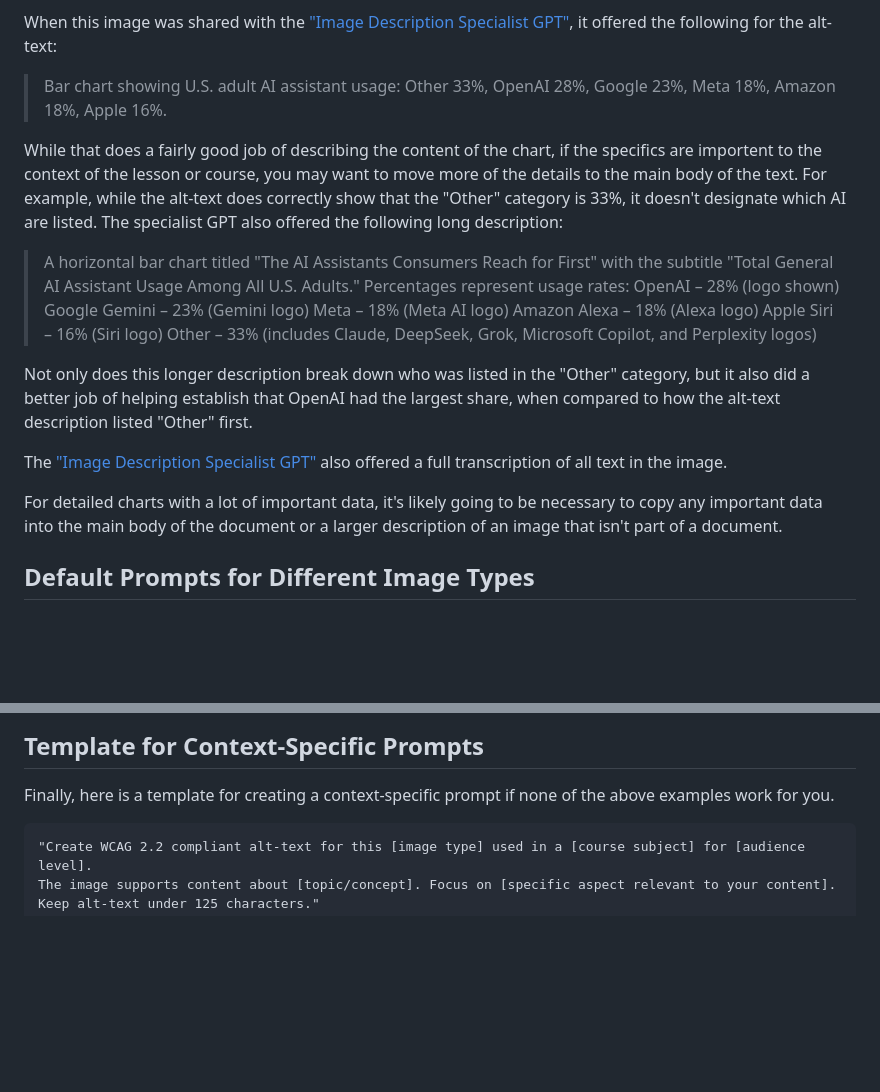
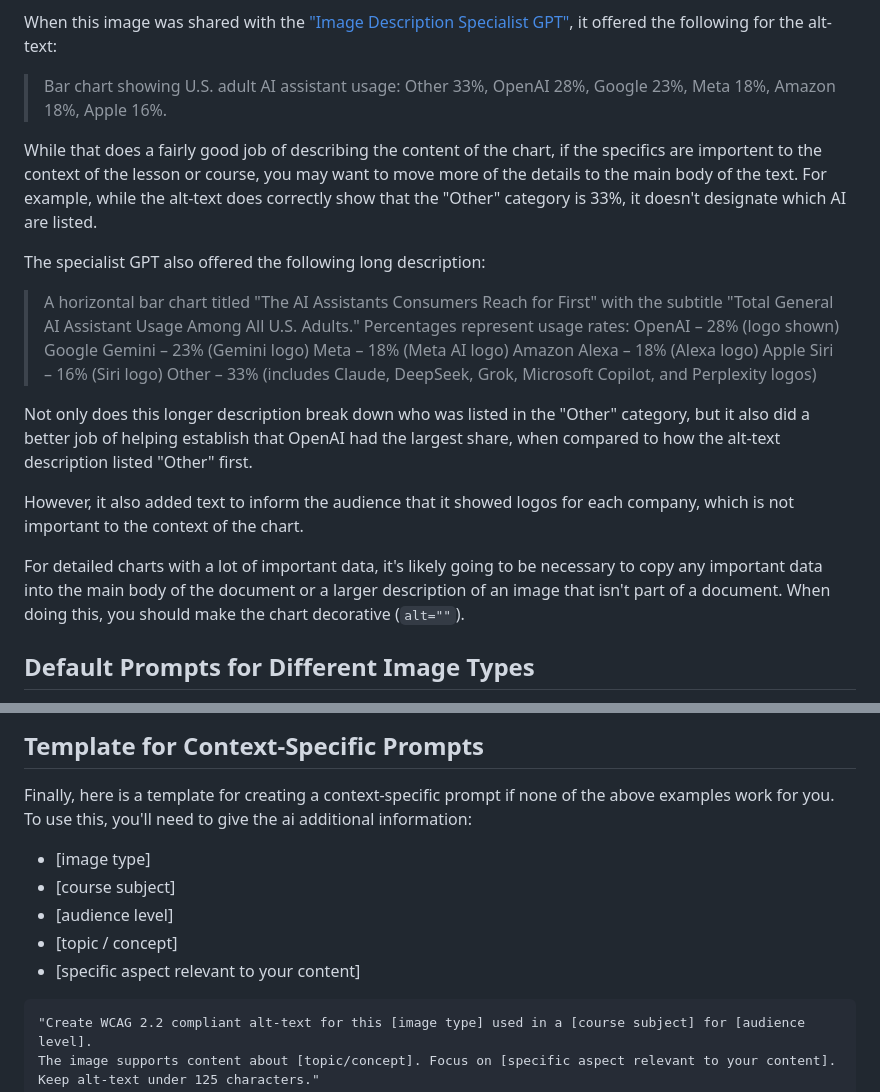
Before and after one commit to RutgersGRID/GRID-website, a Markdown page: resources/1.2__Writing_Compliant_Alt_Text_with_GenAI/1.2.2__Writing_Compliant_Alt_Text_with_GenAI.md, 2 parts joined by grey strips. Drawn GitHub-style; blank space fills up the shorter version.

````diff
--- a/resources/1.2__Writing_Compliant_Alt_Text_with_GenAI/1.2__Writing_Compliant_Alt_Text_with_GenAI.md
+++ b/resources/1.2__Writing_Compliant_Alt_Text_with_GenAI/1.2.2__Writing_Compliant_Alt_Text_with_GenAI.md
@@ -142,7 +113,9 @@ When this image was shared with the ["Image Description Specialist GPT"](https:/
 
 > Bar chart showing U.S. adult AI assistant usage: Other 33%, OpenAI 28%, Google 23%, Meta 18%, Amazon 18%, Apple 16%.
 
-While that does a fairly good job of describing the content of the chart, if the specifics are importent to the context of the lesson or course, you may want to move more of the details to the main body of the text. For example, while the alt-text does correctly show that the "Other" category is 33%, it doesn't designate which AI are listed. The specialist GPT also offered the following long description:
+While that does a fairly good job of describing the content of the chart, if the specifics are importent to the context of the lesson or course, you may want to move more of the details to the main body of the text. For example, while the alt-text does correctly show that the "Other" category is 33%, it doesn't designate which AI are listed.
+
+The specialist GPT also offered the following long description:
 
 > A horizontal bar chart titled "The AI Assistants Consumers Reach for First" with the subtitle "Total General AI Assistant Usage Among All U.S. Adults." Percentages represent usage rates:
 OpenAI – 28% (logo shown)
@@ -154,9 +127,9 @@ Other – 33% (includes Claude, DeepSeek, Grok, Microsoft Copilot, and Perplexit
 
 Not only does this longer description break down who was listed in the "Other" category, but it also did a better job of helping establish that OpenAI had the largest share, when compared to how the alt-text description listed "Other" first.
 
-The ["Image Description Specialist GPT"](https://chatgpt.com/g/g-OeMRwWONc-image-description-specialist) also offered a full transcription of all text in the image.
+However, it also added text to inform the audience that it showed logos for each company, which is not important to the context of the chart.
 
-For detailed charts with a lot of important data, it's likely going to be necessary to copy any important data into the main body of the document or a larger description of an image that isn't part of a document.
+For detailed charts with a lot of important data, it's likely going to be necessary to copy any important data into the main body of the document or a larger description of an image that isn't part of a document. When doing this, you should make the chart decorative (`alt=""`).
 
 ## Default Prompts for Different Image Types
 
@@ -225,6 +198,13 @@ If you don't want to use the specialist GPT shared above, here are some default
 ## Template for Context-Specific Prompts
 
 Finally, here is a template for creating a context-specific prompt if none of the above examples work for you.
+To use this, you'll need to give the ai additional information:
+
+- [image type]
+- [course subject]
+- [audience level]
+- [topic / concept]
+- [specific aspect relevant to your content]
 
 ```Text
 "Create WCAG 2.2 compliant alt-text for this [image type] used in a [course subject] for [audience level].
````
Also changed, not shown: other parts of resources/1.2__Writing_Compliant_Alt_Text_with_GenAI/1.2.2__Writing_Compliant_Alt_Text_with_GenAI.md (+21 -50 lines), resources/1.2__Writing_Compliant_Alt_Text_with_GenAI/1.2__Writing_WCAG_Compliant_Alt_Text.md (added, +113 -0 lines).
